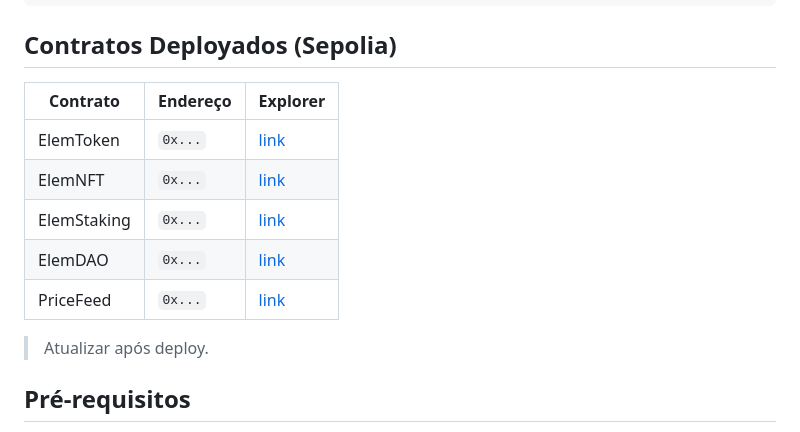
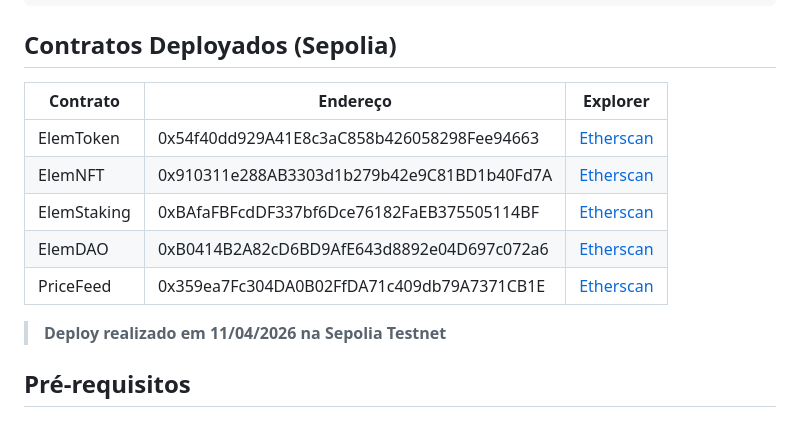
Before and after one commit to ArvoreDosSaberes/Capacitacao_Web3_SmartContracts_Elemental, a Markdown page: README.md, the part around the change. GitHub-like rendering.

Commit message:
acertado os endereços dos contratos

```diff
--- a/README.md
+++ b/README.md
@@ -41,15 +41,15 @@ docs/                  – Documentação e enunciado original
 
 ## Contratos Deployados (Sepolia)
 
-| Contrato    | Endereço | Explorer |
-| ----------- | --------- | -------- |
-| ElemToken   | `0x...` | [link]()    |
-| ElemNFT     | `0x...` | [link]()    |
-| ElemStaking | `0x...` | [link]()    |
-| ElemDAO     | `0x...` | [link]()    |
-| PriceFeed   | `0x...` | [link]()    |
+| Contrato    | Endereço                                  | Explorer                                                                             |
+| ----------- | ------------------------------------------ | ------------------------------------------------------------------------------------ |
+| ElemToken   | 0x54f40dd929A41E8c3aC858b426058298Fee94663 | [Etherscan](https://sepolia.etherscan.io/address/0x54f40dd929A41E8c3aC858b426058298Fee94663) |
+| ElemNFT     | 0x910311e288AB3303d1b279b42e9C81BD1b40Fd7A | [Etherscan](https://sepolia.etherscan.io/address/0x910311e288AB3303d1b279b42e9C81BD1b40Fd7A) |
+| ElemStaking | 0xBAfaFBFcdDF337bf6Dce76182FaEB375505114BF | [Etherscan](https://sepolia.etherscan.io/address/0xBAfaFBFcdDF337bf6Dce76182FaEB375505114BF) |
+| ElemDAO     | 0xB0414B2A82cD6BD9AfE643d8892e04D697c072a6 | [Etherscan](https://sepolia.etherscan.io/address/0xB0414B2A82cD6BD9AfE643d8892e04D697c072a6) |
+| PriceFeed   | 0x359ea7Fc304DA0B02FfDA71c409db79A7371CB1E | [Etherscan](https://sepolia.etherscan.io/address/0x359ea7Fc304DA0B02FfDA71c409db79A7371CB1E) |
 
-> Atualizar após deploy.
+> **Deploy realizado em 11/04/2026 na Sepolia Testnet**
 
 ## Pré-requisitos
 
```
